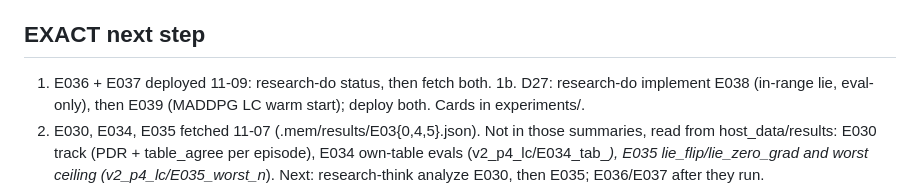
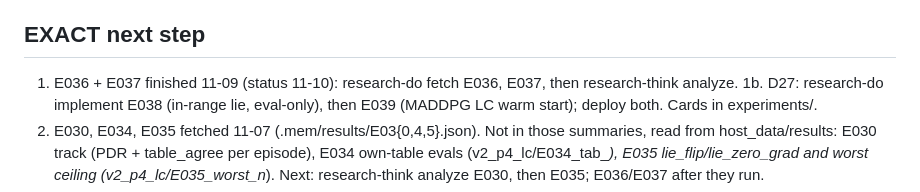
Before and after one commit to pedromamaral/maddpg-adversarial-experiments, a Markdown page: .mem/STATE.md, the part around the change. Drawn GitHub-style.

Commit message:
E036, E037: finished (runs, STATE)
Co-Authored-By: Claude Opus 5.5 <noreply@anthropic.com>

```diff
--- a/.mem/STATE.md
+++ b/.mem/STATE.md
@@ -35,7 +35,7 @@ Paper 1: T1 E030 analysed (credit undoes the optimum, K23) · T2 E034 analysed (
 Paper 2 gate: T7 E035 analysed: PASS (D26) · T8 only if PASS: lit check in Cowork, then decide scope after Paper 1 is submitted.
 
 ## EXACT next step
-1. E036 + E037 deployed 11-09: research-do status, then fetch both.
+1. E036 + E037 finished 11-09 (status 11-10): research-do fetch E036, E037, then research-think analyze.
 1b. D27: research-do implement E038 (in-range lie, eval-only), then E039 (MADDPG LC warm start); deploy both. Cards in experiments/.
 2. E030, E034, E035 fetched 11-07 (.mem/results/E03{0,4,5}.json). Not in those summaries, read from host_data/results: E030 track (PDR + table_agree per episode), E034 own-table evals (v2_p4_lc/E034_tab_*), E035 lie_flip/lie_zero_grad and worst ceiling (v2_p4_lc/E035_worst_n*). Next: research-think analyze E030, then E035; E036/E037 after they run.
 3. Then research-do figures (T4).
```
Also changed, not shown: .mem/runs.md (+2 -2 lines).
